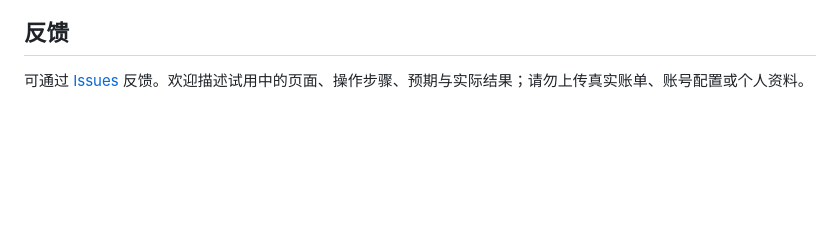
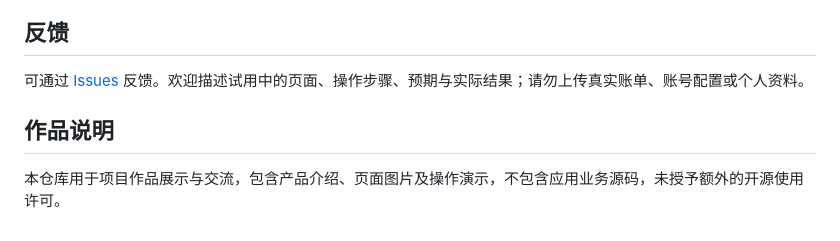
Before and after one commit to xiaoxiao935/jianji-showcase, a Markdown page: README.md, the part around the change. Rendered like a GitHub page; blank space fills up the shorter version.

Commit message:
Add portfolio usage notice

```diff
--- a/README.md
+++ b/README.md
@@ -103,3 +103,6 @@
 ## 反馈
 
 可通过 [Issues](https://github.com/xiaoxiao935/jianji-showcase/issues) 反馈。欢迎描述试用中的页面、操作步骤、预期与实际结果；请勿上传真实账单、账号配置或个人资料。
+## 作品说明
+
+本仓库用于项目作品展示与交流，包含产品介绍、页面图片及操作演示，不包含应用业务源码，未授予额外的开源使用许可。
```
